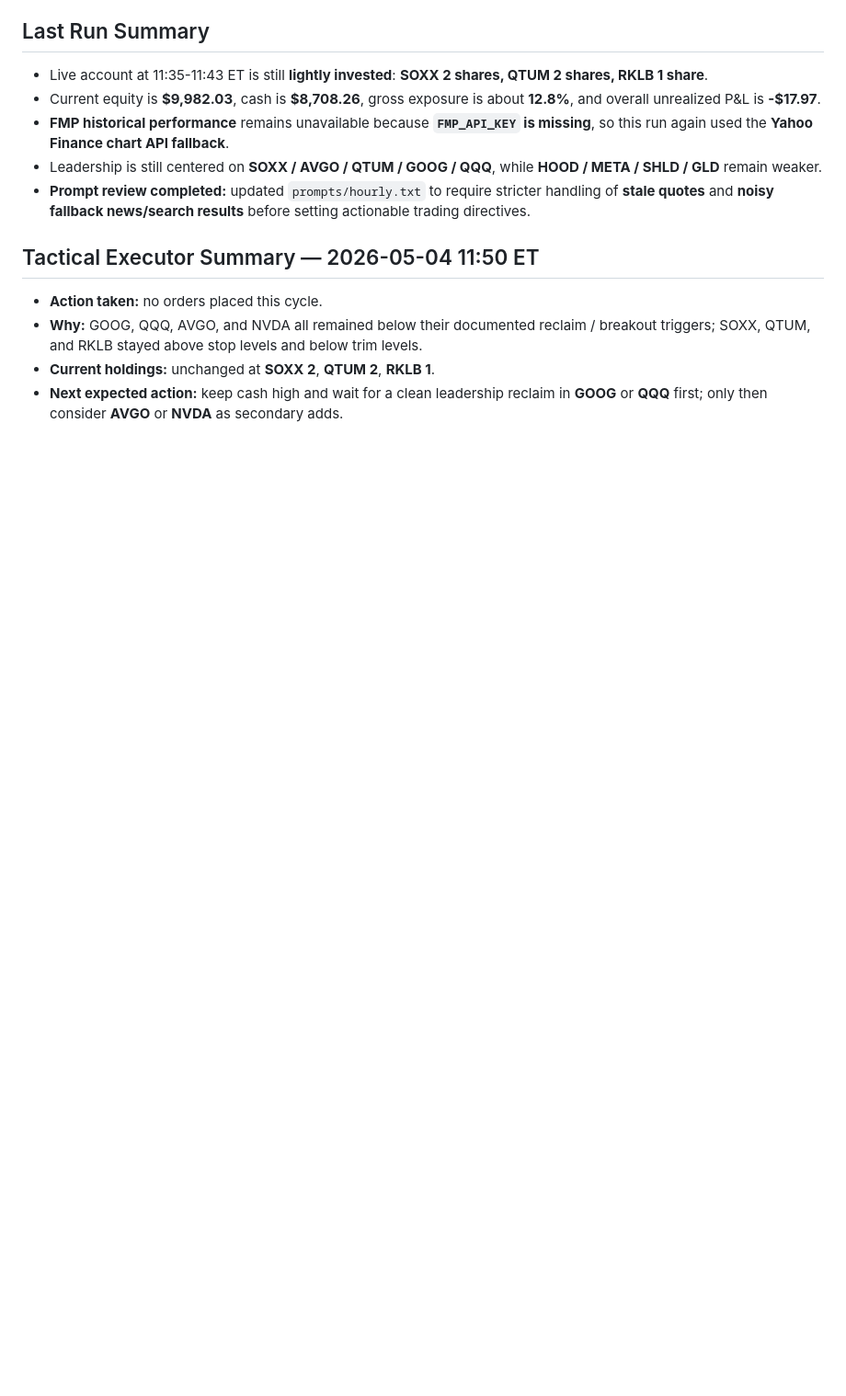
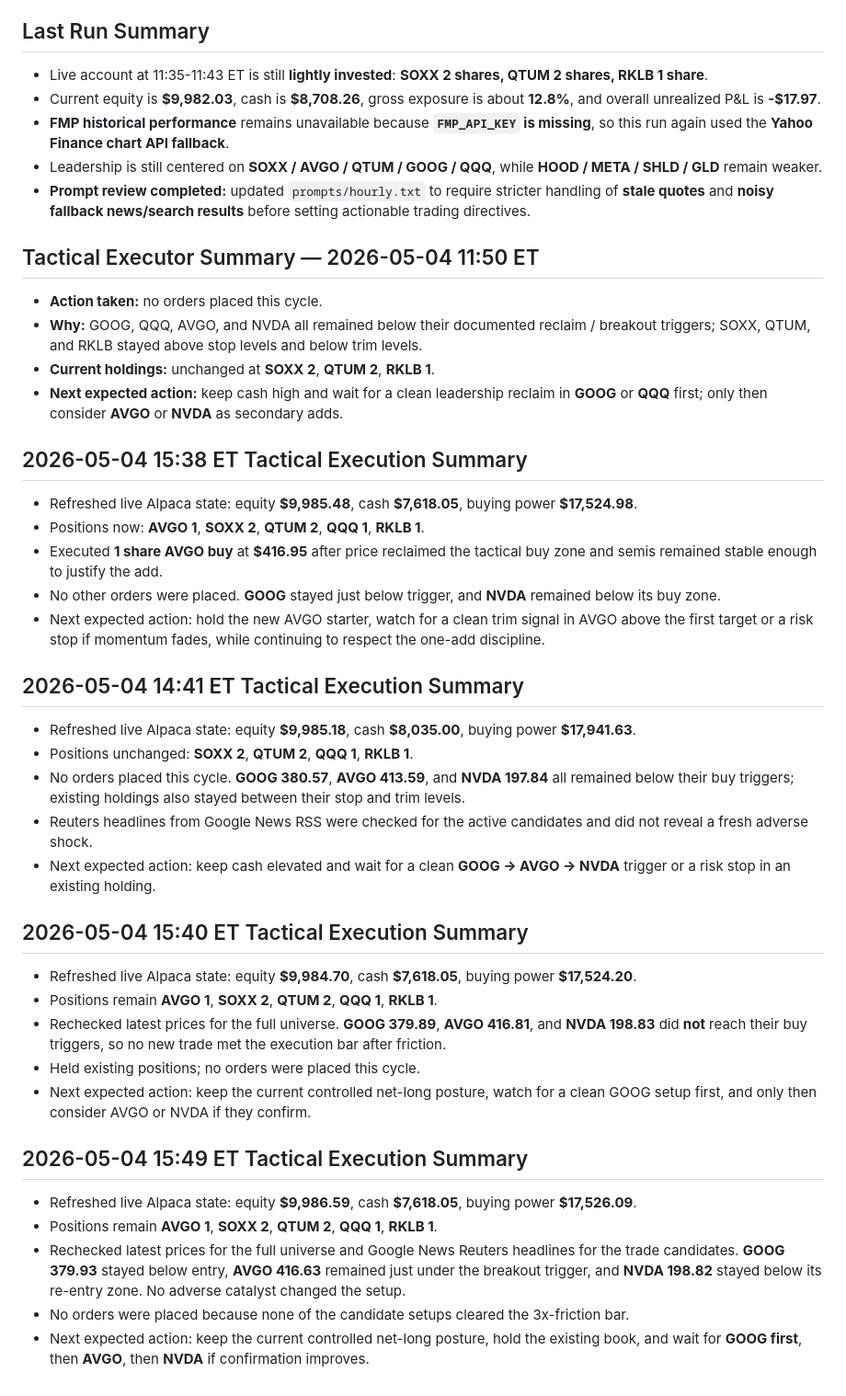
Before and after one commit to Zebra66/stock-trader, a Markdown page: memory/MEMORY.md, the part around the change. Shown at 92% size. GitHub-like rendering; blank space fills up the shorter version.

Commit message:
[agent] tactical refresh: hold and wait for confirmation

```diff
--- a/memory/MEMORY.md
+++ b/memory/MEMORY.md
@@ -112,3 +112,31 @@ The live account is still correctly positioned as a **small, leadership-focused
 - **Why:** GOOG, QQQ, AVGO, and NVDA all remained below their documented reclaim / breakout triggers; SOXX, QTUM, and RKLB stayed above stop levels and below trim levels.
 - **Current holdings:** unchanged at **SOXX 2**, **QTUM 2**, **RKLB 1**.
 - **Next expected action:** keep cash high and wait for a clean leadership reclaim in **GOOG** or **QQQ** first; only then consider **AVGO** or **NVDA** as secondary adds.
+
+## 2026-05-04 15:38 ET Tactical Execution Summary
+- Refreshed live Alpaca state: equity **$9,985.48**, cash **$7,618.05**, buying power **$17,524.98**.
+- Positions now: **AVGO 1**, **SOXX 2**, **QTUM 2**, **QQQ 1**, **RKLB 1**.
+- Executed **1 share AVGO buy** at **$416.95** after price reclaimed the tactical buy zone and semis remained stable enough to justify the add.
+- No other orders were placed. **GOOG** stayed just below trigger, and **NVDA** remained below its buy zone.
+- Next expected action: hold the new AVGO starter, watch for a clean trim signal in AVGO above the first target or a risk stop if momentum fades, while continuing to respect the one-add discipline.
+
+## 2026-05-04 14:41 ET Tactical Execution Summary
+- Refreshed live Alpaca state: equity **$9,985.18**, cash **$8,035.00**, buying power **$17,941.63**.
+- Positions unchanged: **SOXX 2**, **QTUM 2**, **QQQ 1**, **RKLB 1**.
+- No orders placed this cycle. **GOOG 380.57**, **AVGO 413.59**, and **NVDA 197.84** all remained below their buy triggers; existing holdings also stayed between their stop and trim levels.
+- Reuters headlines from Google News RSS were checked for the active candidates and did not reveal a fresh adverse shock.
+- Next expected action: keep cash elevated and wait for a clean **GOOG -> AVGO -> NVDA** trigger or a risk stop in an existing holding.
+
+## 2026-05-04 15:40 ET Tactical Execution Summary
+- Refreshed live Alpaca state: equity **$9,984.70**, cash **$7,618.05**, buying power **$17,524.20**.
+- Positions remain **AVGO 1**, **SOXX 2**, **QTUM 2**, **QQQ 1**, **RKLB 1**.
+- Rechecked latest prices for the full universe. **GOOG 379.89**, **AVGO 416.81**, and **NVDA 198.83** did **not** reach their buy triggers, so no new trade met the execution bar after friction.
+- Held existing positions; no orders were placed this cycle.
+- Next expected action: keep the current controlled net-long posture, watch for a clean GOOG setup first, and only then consider AVGO or NVDA if they confirm.
+
+## 2026-05-04 15:49 ET Tactical Execution Summary
+- Refreshed live Alpaca state: equity **$9,986.59**, cash **$7,618.05**, buying power **$17,526.09**.
+- Positions remain **AVGO 1**, **SOXX 2**, **QTUM 2**, **QQQ 1**, **RKLB 1**.
+- Rechecked latest prices for the full universe and Google News Reuters headlines for the trade candidates. **GOOG 379.93** stayed below entry, **AVGO 416.63** remained just under the breakout trigger, and **NVDA 198.82** stayed below its re-entry zone. No adverse catalyst changed the setup.
+- No orders were placed because none of the candidate setups cleared the 3x-friction bar.
+- Next expected action: keep the current controlled net-long posture, hold the existing book, and wait for **GOOG first**, then **AVGO**, then **NVDA** if confirmation improves.
```
Also changed, not shown: memory/todo.md (+13 -0 lines).
